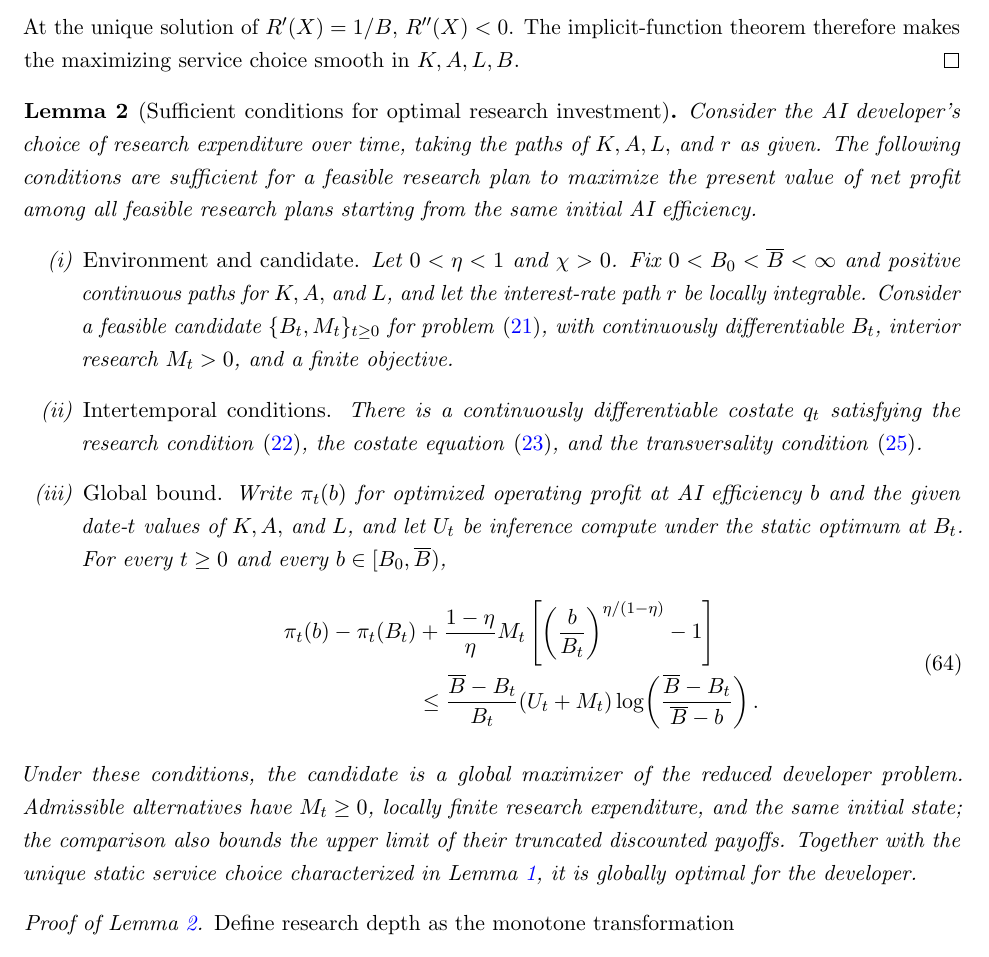
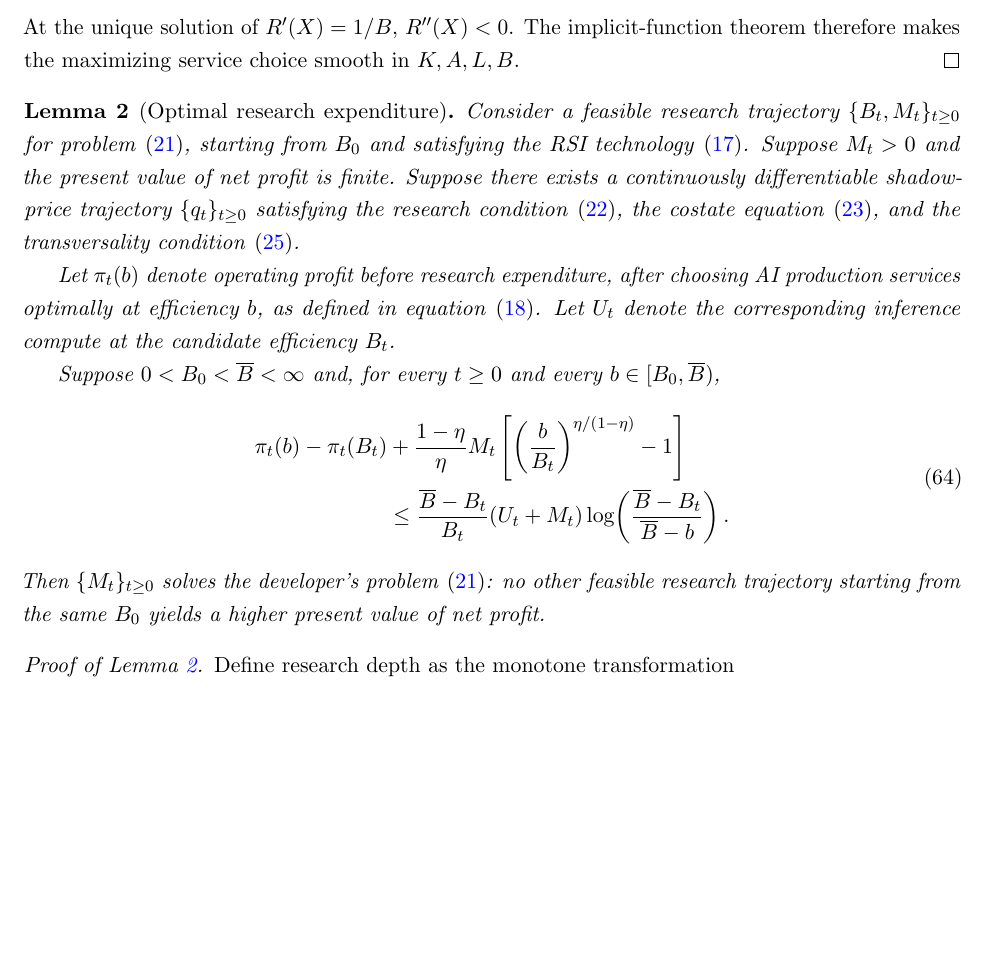
Before and after one commit to oliverpardo1979/ai-growth-and-labor, a LaTeX paper (main_rewrite.tex, which reads sections_rewrite/appendix.tex): part of page 35 of 65 before the commit and part of page 35 of 64 after it, cut so that both start at the same text, the shorter picture padded with empty space. Compiled offline with pdfLaTeX.

Commit message:
Adopt approved statement of optimal research expenditure lemma

```diff
--- a/sections_rewrite/appendix.tex
+++ b/sections_rewrite/appendix.tex
@@ -66,50 +66,47 @@ The implicit-function theorem therefore makes the maximizing service choice
 smooth in $K,A,L,B$.
 \end{proof}
 
-\begin{lemma}[Sufficient conditions for optimal research investment]
+\begin{lemma}[Optimal research expenditure]
 \label{lem:rewrite-developer-verification}
-Consider the AI developer's choice of research expenditure over time,
-taking the paths of $K,A,L,$ and $r$ as given. The following conditions
-are sufficient for a feasible research plan to maximize the present value
-of net profit among all feasible research plans starting from the same
-initial AI efficiency.
-\begin{enumerate}[label=(\roman*),leftmargin=*]
-\item \emph{Environment and candidate.}
-Let $0<\eta<1$ and $\chi>0$. Fix $0<B_0<\overline B<\infty$
-and positive continuous paths for $K,A,$ and $L$, and let the
-interest-rate path $r$ be locally integrable. Consider a feasible
-candidate $\{B_t,M_t\}_{t\geq0}$ for
-problem~\eqref{eq:rewrite-developer-reduced}, with continuously differentiable
-$B_t$, interior research $M_t>0$, and a finite objective.
-\item \emph{Intertemporal conditions.}
-There is a continuously differentiable costate $q_t$ satisfying the research
-condition~\eqref{eq:rewrite-research-foc}, the costate
-equation~\eqref{eq:rewrite-costate}, and the transversality
-condition~\eqref{eq:rewrite-developer-tvc}.
-\item \emph{Global bound.}
-Write $\pi_t(b)$ for optimized operating profit at AI efficiency $b$ and the
-given date-$t$ values of $K,A,$ and $L$, and let $U_t$ be inference compute
-under the static optimum at $B_t$. For every $t\geq0$ and every
-$b\in[B_0,\overline B)$,
+Consider a feasible research trajectory $\{B_t,M_t\}_{t\geq0}$
+for problem~\eqref{eq:rewrite-developer-reduced}, starting from
+$B_0$ and satisfying the RSI technology
+\eqref{eq:rewrite-capability-law}. Suppose $M_t>0$ and the
+present value of net profit is finite. Suppose there exists
+a continuously differentiable shadow-price trajectory
+$\{q_t\}_{t\geq0}$ satisfying the research condition
+\eqref{eq:rewrite-research-foc}, the costate equation
+\eqref{eq:rewrite-costate}, and the transversality condition
+\eqref{eq:rewrite-developer-tvc}.
+
+Let $\pi_t(b)$ denote operating profit before research
+expenditure, after choosing AI production services optimally
+at efficiency $b$, as defined in
+equation~\eqref{eq:rewrite-service-choice}.
+Let $U_t$ denote the corresponding inference compute
+at the candidate efficiency $B_t$.
+
+Suppose $0<B_0<\overline B<\infty$ and, for every $t\geq0$
+and every $b\in[B_0,\overline B)$,
 \begin{equation}
  \begin{aligned}
  \pi_t(b)-\pi_t(B_t)
  &+\frac{1-\eta}{\eta}M_t
- \left[\left(\frac{b}{B_t}\right)^{\eta/(1-\eta)}-1\right]\\
- &\leq\frac{\overline B-B_t}{B_t}(U_t+M_t)
- \log\!\left(\frac{\overline B-B_t}{\overline B-b}\right).
+ \left[
+ \left(\frac{b}{B_t}\right)^{\eta/(1-\eta)}-1
+ \right]\\
+ &\leq
+ \frac{\overline B-B_t}{B_t}(U_t+M_t)
+ \log\!\left(
+ \frac{\overline B-B_t}{\overline B-b}
+ \right).
  \end{aligned}
  \label{eq:rewrite-hamiltonian-support}
 \end{equation}
-\end{enumerate}
-Under these conditions, the candidate is a global maximizer of the reduced
-developer problem.
-Admissible alternatives have $M_t\geq0$, locally finite research expenditure,
-and the same initial state; the comparison also bounds the upper limit of
-their truncated discounted payoffs.
-Together with the unique static service choice characterized in
-Lemma~\ref{lem:rewrite-monopoly-choice}, it is globally optimal for the
-developer.
+Then $\{M_t\}_{t\geq0}$ solves the developer's
+problem~\eqref{eq:rewrite-developer-reduced}:
+no other feasible research trajectory starting from
+the same $B_0$ yields a higher present value of net profit.
 \end{lemma}
 
 \begin{proof}[Proof of Lemma~\ref{lem:rewrite-developer-verification}]
```
